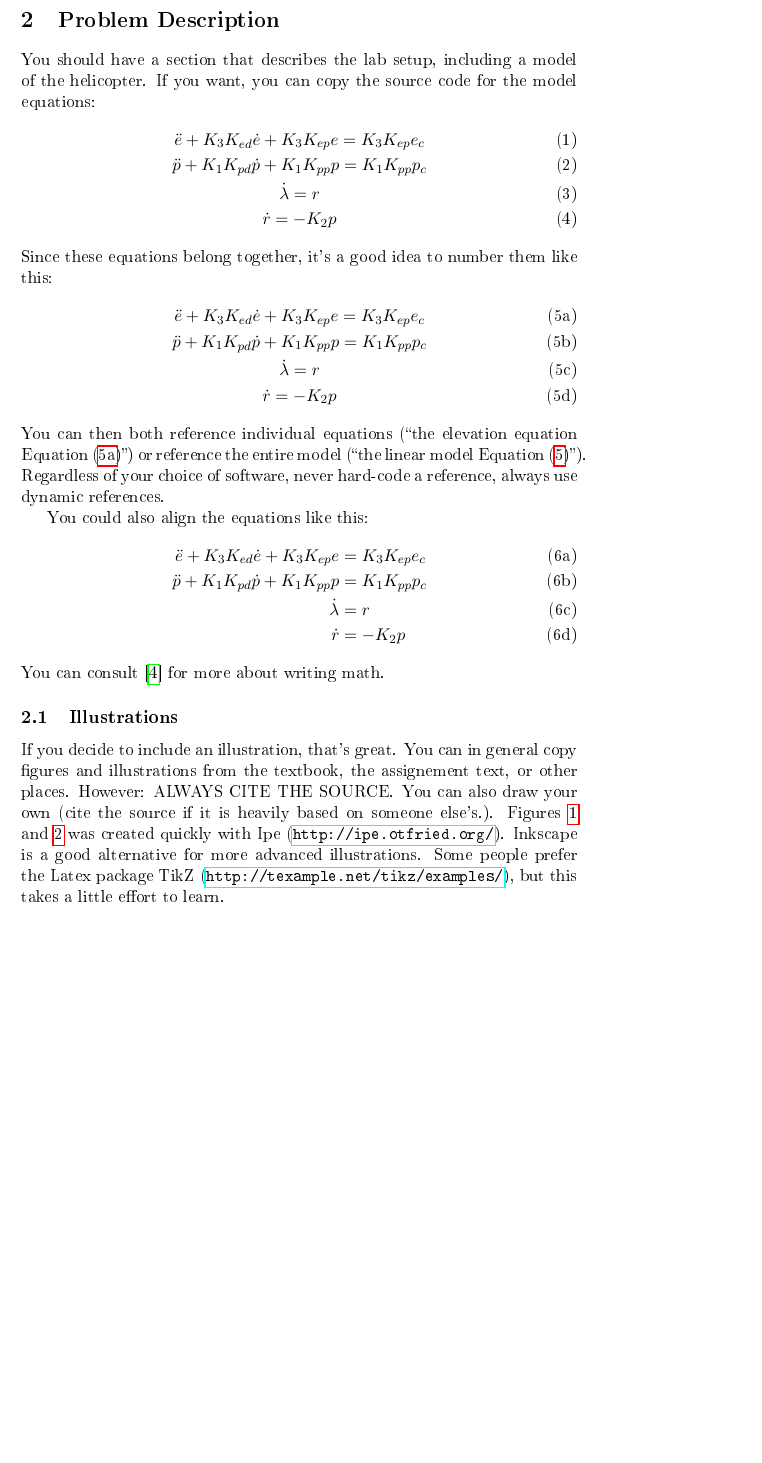
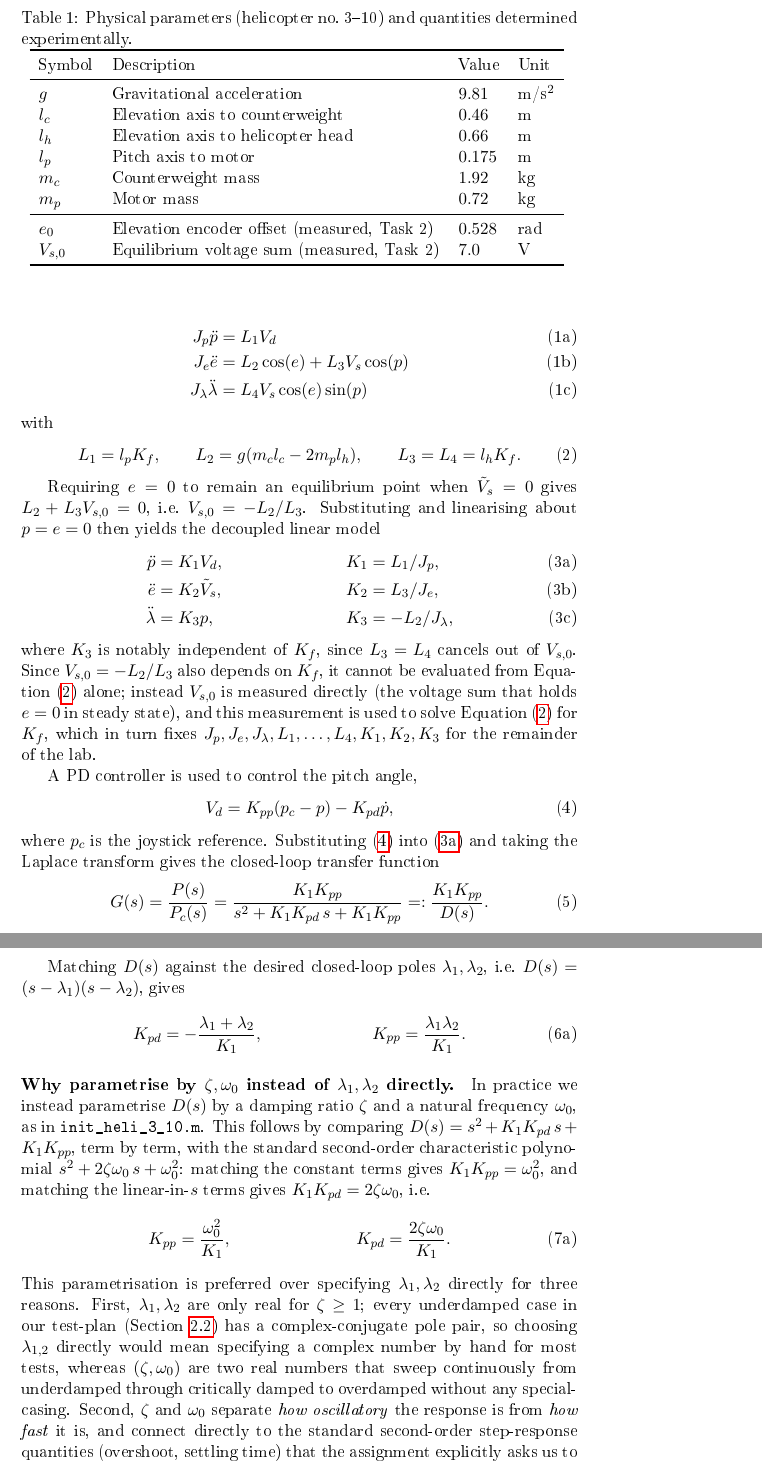
Before and after one commit to al-basi/Helicopter-lab, a LaTeX paper (rapport/labreport/labreport.tex, which reads rapport/labreport/part1.tex): part of page 6 of 17 before the commit and two parts of pages 7 and 8 of 18 after it, the two joined at a grey line, cut at the place of the change, the shorter picture padded with empty space. The pictures show the PDF file rapport/labreport/labreport.pdf that the author committed with the source.

Commit message:
report: part 1 descroption and formulas

```diff
--- a/rapport/labreport/part1.tex
+++ b/rapport/labreport/part1.tex
@@ -1,39 +1,9 @@
-\section{Problem Description}\label{sec:prob_descr}
-You should have a section that describes the lab setup, including a model of the helicopter. If you want, you can copy the source code for the model equations:
-\begin{gather}
-	\ddot{e} + K_{3} K_{ed} \dot{e} + K_{3} K_{ep} e = K_{3} K_{ep} e_{c} \label{eq:model_elev} \\
-	\ddot{p} + K_{1} K_{pd} \dot{p} + K_{1} K_{pp} p = K_{1} K_{pp} p_{c} \label{eq:model_pitch} \\
-	\dot{\lambda} = r \label{eq:model_lambda} \\
-	\dot{r} = -K_{2} p \label{eq:model_r}
-\end{gather}
-Since these equations belong together, it's a good idea to number them like this:
-\begin{subequations}\label{eq:model}
-	\begin{gather}
-		\ddot{e} + K_{3} K_{ed} \dot{e} + K_{3} K_{ep} e = K_{3} K_{ep} e_{c} \label{eq:model_se_elev} \\
-		\ddot{p} + K_{1} K_{pd} \dot{p} + K_{1} K_{pp} p = K_{1} K_{pp} p_{c} \label{eq:model_se_pitch} \\
-		\dot{\lambda} = r \label{eq:model_se_lambda} \\
-		\dot{r} = -K_{2} p \label{eq:model_se_r}
-	\end{gather}
-\end{subequations}
-You can then both reference individual equations (``the elevation equation \Cref{eq:model_se_elev}'') or reference the entire model (``the linear model~\Cref{eq:model}''). Regardless of your choice of software, never hard-code a reference, always use dynamic references.
+\section{Part I -- Monovariable Control}\label{sec:part1}
 
-You could also align the equations like this:
-\begin{subequations}\label{eq:model_al}
-	\begin{align}
-		\ddot{e} + K_{3} K_{ed} \dot{e} + K_{3} K_{ep} e &= K_{3} K_{ep} e_{c} \label{eq:model_se_al_elev} \\
-		\ddot{p} + K_{1} K_{pd} \dot{p} + K_{1} K_{pp} p &= K_{1} K_{pp} p_{c} \label{eq:model_se_al_pitch} \\
-		\dot{\lambda} &= r \label{eq:model_se_al_lambda} \\
-		\dot{r} &= -K_{2} p \label{eq:model_se_al_r}
-	\end{align}
-\end{subequations}
-You can consult~\cite{Downes2002} for more about writing math.
+\subsection{Problem Description and Model}\label{sec:prob_descr}
 
-
-\subsection{Illustrations}
-If you decide to include an illustration, that's great. You can in general copy figures and illustrations from the textbook, the assignement text, or other places. However: ALWAYS CITE THE SOURCE\@. You can also draw your own (cite the source if it is heavily based on someone else's.). \Cref{fig:layers_openloop,fig:heli} was created quickly with Ipe (\url{http://ipe.otfried.org/}). Inkscape is a good alternative for more advanced illustrations. Some people prefer the Latex package TikZ (\url{http://texample.net/tikz/examples/}), but this takes a little effort to learn.
+The helicopter test rig has three rotational joints: pitch $p$, elevation $e$ and travel $\lambda$ (\Cref{fig:heli_forces}). Two motors, mounted symmetrically about the pitch axis at distance $l_p$, produce propeller forces $F_f$ and $F_b$ assumed proportional to the applied voltages, $F_f=K_fV_f$ and $F_b=K_fV_b$; only the voltage sum $V_s=V_b+V_f$ and voltage difference $V_d=V_b-V_f$ enter the dynamics. Modelling the motors and the counterweight as point masses and applying $J_\theta\ddot\theta=\sum\tau$ about each axis gives the nonlinear equations of motion \eqref{eq:eom}. Linearising about the equilibrium $p=e=0$ and introducing $\tilde V_s = V_s - V_{s,0}$, chosen such that $\tilde V_s=0$ keeps $e=0$ an equilibrium, yields the decoupled linear model \eqref{eq:lin}. Physical parameters for our helicopter (no.\ 3--10) are listed in \Cref{tab:parameters}; the derived constants $J_p,J_e,J_\lambda,L_1,\ldots,L_4,K_1,K_2,K_3$ and the motor constant $K_f$ follow directly from these and are left as formulas here, since $K_f$ (and hence everything downstream of it) is only pinned down experimentally in Task~2, from the measured $V_{s,0}$. A PD controller \eqref{eq:pd} is used for the pitch loop, giving the closed-loop transfer function \eqref{eq:tf}, whose poles are placed either directly \eqref{eq:kpp_kpd} or via a damping ratio $\zeta$ and natural frequency $\omega_0$ \eqref{eq:kpp_kpd_zeta}; the reasoning behind that choice is discussed below.
 
 \begin{figure}[tp]
 	\centering
-	\includegraphics[width=1.00\textwidth]{figures/layers_openloop.pdf}
-	\caption{A figure created with Ipe for TTK4135.}
-\label{fig:layers_openloop}
+	\includegraphics[width=0.85\textwidth]{figures/forces.pdf}
@@ -43 +19,61 @@ If you decide to include an illustration, that's great. You can in general copy
+	\end{align}
+\end{subequations}
+with
+\begin{equation}\label{eq:L_defs}
+	L_1 = l_pK_f, \qquad L_2 = g(m_cl_c-2m_pl_h), \qquad L_3=L_4=l_hK_f.
+\end{equation}
+
+Requiring $e=0$ to remain an equilibrium point when $\tilde V_s=0$ gives $L_2+L_3V_{s,0}=0$, i.e.\ $V_{s,0}=-L_2/L_3$. Substituting and linearising about $p=e=0$ then yields the decoupled linear model
+\begin{subequations}\label{eq:lin}
+	\begin{align}
+		\ddot{p} &= K_1 V_d, & K_1 &= L_1/J_p, \label{eq:lin_pitch}\\
+		\ddot{e} &= K_2 \tilde{V}_s, & K_2 &= L_3/J_e, \label{eq:lin_elev}\\
+		\ddot{\lambda} &= K_3 p, & K_3 &= -L_2/J_\lambda, \label{eq:lin_travel}
+	\end{align}
+\end{subequations}
+where $K_3$ is notably independent of $K_f$, since $L_3=L_4$ cancels out of $V_{s,0}$. Since $V_{s,0}=-L_2/L_3$ also depends on $K_f$, it cannot be evaluated from \Cref{eq:L_defs} alone; instead $V_{s,0}$ is measured directly (the voltage sum that holds $e=0$ in steady state), and this measurement is used to solve \Cref{eq:L_defs} for $K_f$, which in turn fixes $J_p,J_e,J_\lambda,L_1,\ldots,L_4,K_1,K_2,K_3$ for the remainder of the lab.
+
+\begin{table}[tbp]
 	\centering
+	\caption{Physical parameters (helicopter no.\ 3--10) and quantities determined experimentally.}
+	\begin{tabular}{llll}
+		\toprule
+		Symbol & Description & Value & Unit \\
+		\midrule
+		$g$   & Gravitational acceleration                     & $9.81$   & m/s$^2$ \\
+		$l_c$ & Elevation axis to counterweight                & $0.46$   & m \\
+		$l_h$ & Elevation axis to helicopter head              & $0.66$   & m \\
+		$l_p$ & Pitch axis to motor                             & $0.175$  & m \\
+		$m_c$ & Counterweight mass                              & $1.92$   & kg \\
+		$m_p$ & Motor mass                                       & $0.72$   & kg \\
+		\midrule
+		$e_0$     & Elevation encoder offset (measured, Task~2)        & $0.528$  & rad \\
+		$V_{s,0}$ & Equilibrium voltage sum (measured, Task~2)         & $7.0$    & V \\
+		\bottomrule
+	\end{tabular}
+\label{tab:parameters}
+\end{table}
+
+A PD controller is used to control the pitch angle,
+\begin{equation}\label{eq:pd}
+	V_d = K_{pp}(p_c-p) - K_{pd}\dot{p},
+\end{equation}
+where $p_c$ is the joystick reference. Substituting \eqref{eq:pd} into \eqref{eq:lin_pitch} and taking the Laplace transform gives the closed-loop transfer function
+\begin{equation}\label{eq:tf}
+	G(s) = \frac{P(s)}{P_c(s)} = \frac{K_1K_{pp}}{s^2 + K_1K_{pd}\,s + K_1K_{pp}} =: \frac{K_1K_{pp}}{D(s)}.
+\end{equation}
+
+Matching $D(s)$ against the desired closed-loop poles $\lambda_1,\lambda_2$, i.e.\ $D(s)=(s-\lambda_1)(s-\lambda_2)$, gives
+\begin{subequations}\label{eq:kpp_kpd}
+	\begin{align}
+		K_{pd} &= -\frac{\lambda_1+\lambda_2}{K_1}, & K_{pp} &= \frac{\lambda_1\lambda_2}{K_1}.
+	\end{align}
+\end{subequations}
+
+\paragraph{Why parametrise by $\zeta,\omega_0$ instead of $\lambda_1,\lambda_2$ directly.}
+In practice we instead parametrise $D(s)$ by a damping ratio $\zeta$ and a natural frequency $\omega_0$, as in \texttt{init\_heli\_3\_10.m}. This follows by comparing $D(s)=s^2+K_1K_{pd}\,s+K_1K_{pp}$, term by term, with the standard second-order characteristic polynomial $s^2+2\zeta\omega_0\,s+\omega_0^2$: matching the constant terms gives $K_1K_{pp}=\omega_0^2$, and matching the linear-in-$s$ terms gives $K_1K_{pd}=2\zeta\omega_0$, i.e.
+\begin{subequations}\label{eq:kpp_kpd_zeta}
+	\begin{align}
+		K_{pp} &= \frac{\omega_0^2}{K_1}, & K_{pd} &= \frac{2\zeta\omega_0}{K_1}.
+	\end{align}
+\end{subequations}
```
Also changed, not shown: rapport/labreport/labreport.pdf, rapport/labreport/part1.tex (19 more changed lines).
